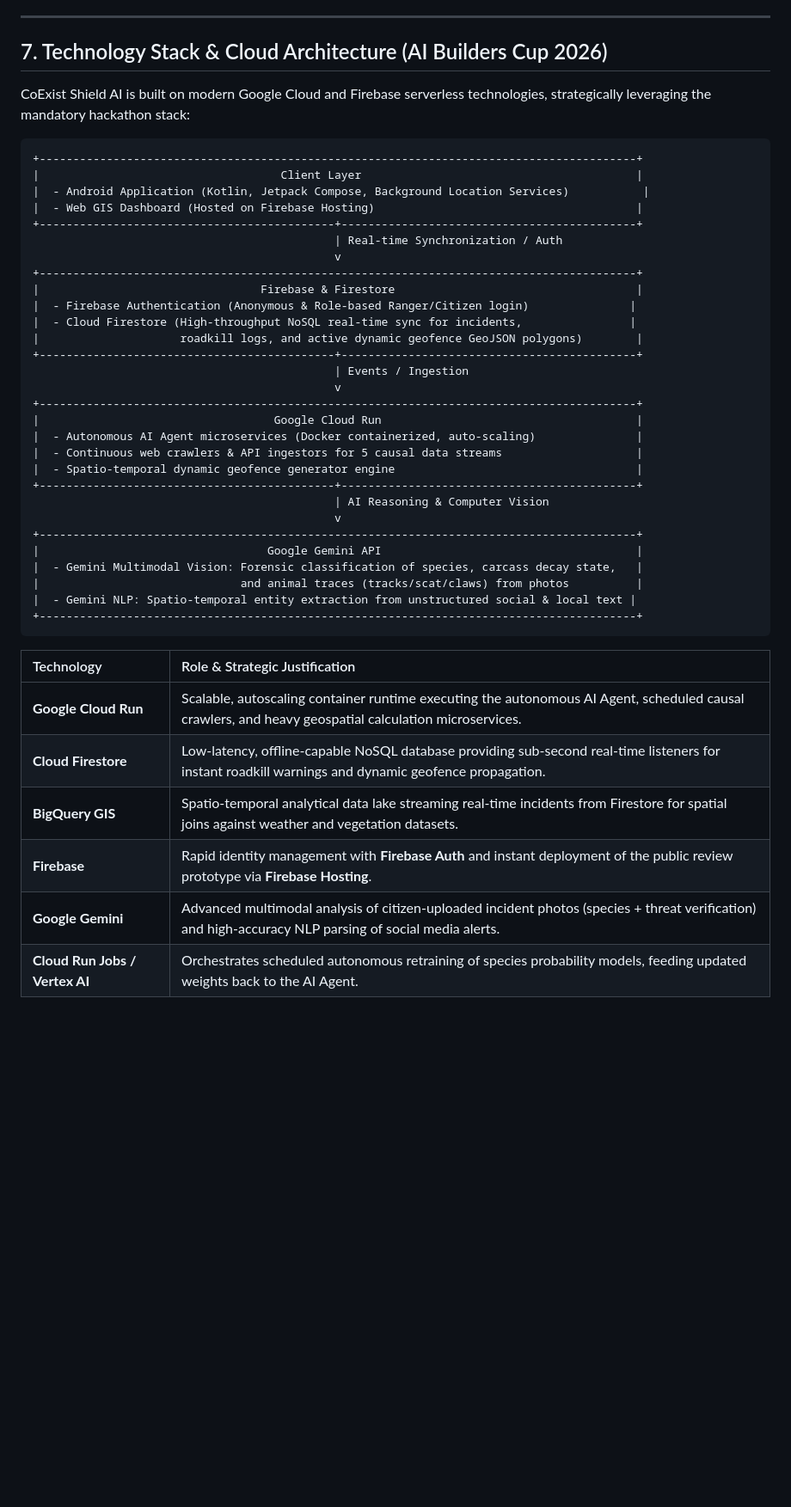
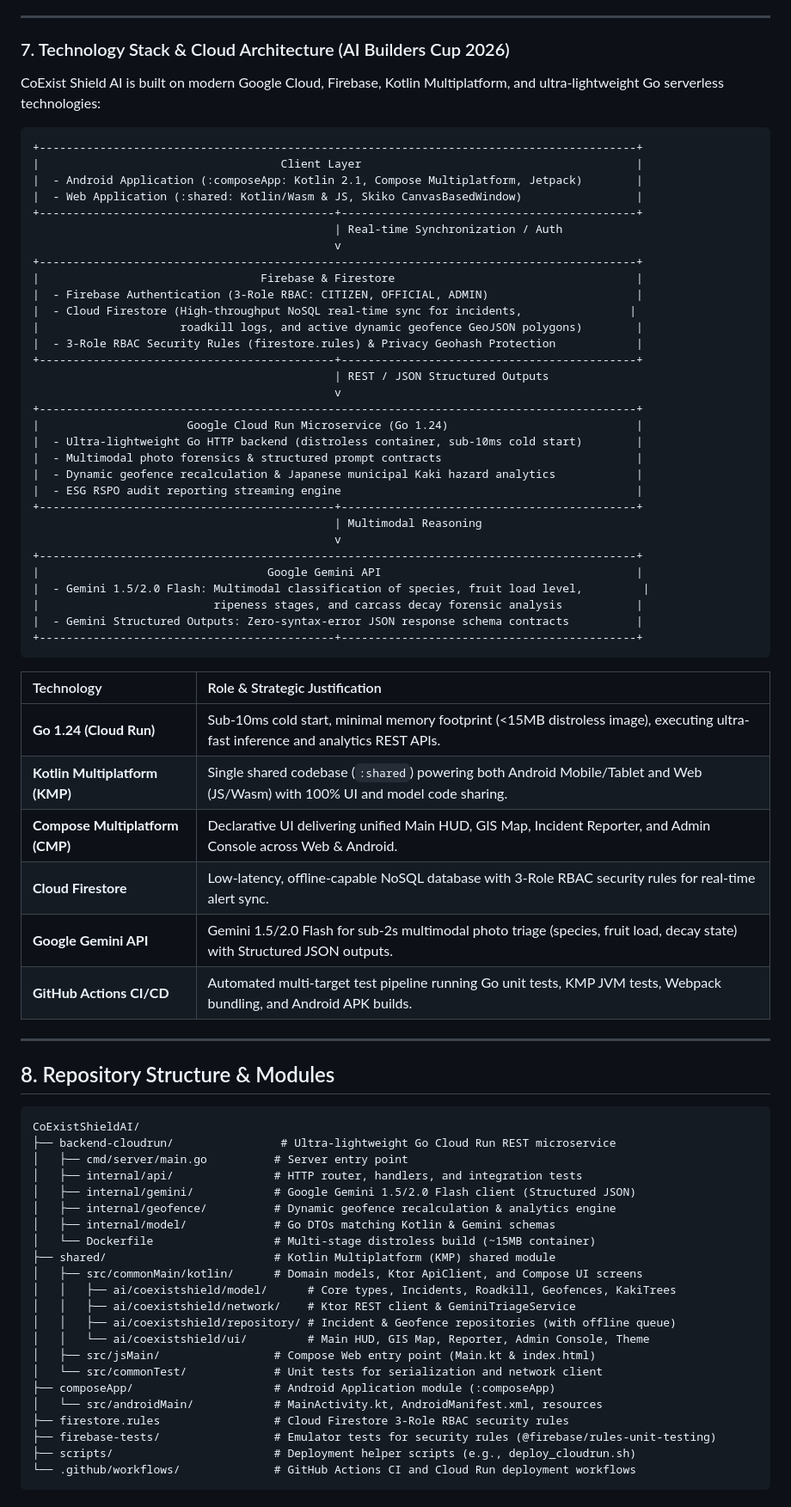
Before and after one commit to CoExistShieldAI/CoExistShieldAI, a Markdown page: README.md, the part around one of its changes. Shown at 86% size. Rendered like a GitHub page; blank space fills up the shorter version.

Commit message:
docs(readme): add full repository structure, local build guide, and cloud run deployment commands

````diff
--- a/README.md
+++ b/README.md
@@ -218,47 +218,79 @@ All issues, pull requests, and git commit messages follow the **Conventional Com
 
 ---
 
-## 7. Technology Stack & Cloud Architecture (AI Builders Cup 2026)
+### 7. Technology Stack & Cloud Architecture (AI Builders Cup 2026)
 
-CoExist Shield AI is built on modern Google Cloud and Firebase serverless technologies, strategically leveraging the mandatory hackathon stack:
+CoExist Shield AI is built on modern Google Cloud, Firebase, Kotlin Multiplatform, and ultra-lightweight Go serverless technologies:
 
 ```
 +-----------------------------------------------------------------------------------------+
 |                                    Client Layer                                         |
-|  - Android Application (Kotlin, Jetpack Compose, Background Location Services)           |
-|  - Web GIS Dashboard (Hosted on Firebase Hosting)                                       |
+|  - Android Application (:composeApp: Kotlin 2.1, Compose Multiplatform, Jetpack)        |
+|  - Web Application (:shared: Kotlin/Wasm & JS, Skiko CanvasBasedWindow)                 |
 +--------------------------------------------+--------------------------------------------+
                                              | Real-time Synchronization / Auth
                                              v
 +-----------------------------------------------------------------------------------------+
 |                                 Firebase & Firestore                                    |
-|  - Firebase Authentication (Anonymous & Role-based Ranger/Citizen login)               |
+|  - Firebase Authentication (3-Role RBAC: CITIZEN, OFFICIAL, ADMIN)                      |
 |  - Cloud Firestore (High-throughput NoSQL real-time sync for incidents,                |
 |                     roadkill logs, and active dynamic geofence GeoJSON polygons)        |
+|  - 3-Role RBAC Security Rules (firestore.rules) & Privacy Geohash Protection            |
 +--------------------------------------------+--------------------------------------------+
-                                             | Events / Ingestion
+                                             | REST / JSON Structured Outputs
                                              v
 +-----------------------------------------------------------------------------------------+
-|                                   Google Cloud Run                                      |
-|  - Autonomous AI Agent microservices (Docker containerized, auto-scaling)               |
-|  - Continuous web crawlers & API ingestors for 5 causal data streams                    |
-|  - Spatio-temporal dynamic geofence generator engine                                    |
+|                      Google Cloud Run Microservice (Go 1.24)                            |
+|  - Ultra-lightweight Go HTTP backend (distroless container, sub-10ms cold start)        |
+|  - Multimodal photo forensics & structured prompt contracts                             |
+|  - Dynamic geofence recalculation & Japanese municipal Kaki hazard analytics            |
+|  - ESG RSPO audit reporting streaming engine                                            |
 +--------------------------------------------+--------------------------------------------+
-                                             | AI Reasoning & Computer Vision
+                                             | Multimodal Reasoning
                                              v
 +-----------------------------------------------------------------------------------------+
 |                                  Google Gemini API                                      |
-|  - Gemini Multimodal Vision: Forensic classification of species, carcass decay state,   |
-|                              and animal traces (tracks/scat/claws) from photos          |
-|  - Gemini NLP: Spatio-temporal entity extraction from unstructured social & local text |
-+-----------------------------------------------------------------------------------------+
+|  - Gemini 1.5/2.0 Flash: Multimodal classification of species, fruit load level,         |
+|                          ripeness stages, and carcass decay forensic analysis           |
+|  - Gemini Structured Outputs: Zero-syntax-error JSON response schema contracts          |
++--------------------------------------------+--------------------------------------------+
 ```
 
 | Technology | Role & Strategic Justification |
 | :--- | :--- |
-| **Google Cloud Run** | Scalable, autoscaling container runtime executing the autonomous AI Agent, scheduled causal crawlers, and heavy geospatial calculation microservices. |
-| **Cloud Firestore** | Low-latency, offline-capable NoSQL database providing sub-second real-time listeners for instant roadkill warnings and dynamic geofence propagation. |
-| **BigQuery GIS** | Spatio-temporal analytical data lake streaming real-time incidents from Firestore for spatial joins against weather and vegetation datasets. |
-| **Firebase** | Rapid identity management with **Firebase Auth** and instant deployment of the public review prototype via **Firebase Hosting**. |
-| **Google Gemini** | Advanced multimodal analysis of citizen-uploaded incident photos (species + threat verification) and high-accuracy NLP parsing of social media alerts. |
-| **Cloud Run Jobs / Vertex AI** | Orchestrates scheduled autonomous retraining of species probability models, feeding updated weights back to the AI Agent. |
+| **Go 1.24 (Cloud Run)** | Sub-10ms cold start, minimal memory footprint (<15MB distroless image), executing ultra-fast inference and analytics REST APIs. |
+| **Kotlin Multiplatform (KMP)** | Single shared codebase (`:shared`) powering both Android Mobile/Tablet and Web (JS/Wasm) with 100% UI and model code sharing. |
+| **Compose Multiplatform (CMP)** | Declarative UI delivering unified Main HUD, GIS Map, Incident Reporter, and Admin Console across Web & Android. |
+| **Cloud Firestore** | Low-latency, offline-capable NoSQL database with 3-Role RBAC security rules for real-time alert sync. |
+| **Google Gemini API** | Gemini 1.5/2.0 Flash for sub-2s multimodal photo triage (species, fruit load, decay state) with Structured JSON outputs. |
+| **GitHub Actions CI/CD** | Automated multi-target test pipeline running Go unit tests, KMP JVM tests, Webpack bundling, and Android APK builds. |
+
+---
+
+## 8. Repository Structure & Modules
+
+```
+CoExistShieldAI/
+├── backend-cloudrun/                # Ultra-lightweight Go Cloud Run REST microservice
+│   ├── cmd/server/main.go          # Server entry point
+│   ├── internal/api/               # HTTP router, handlers, and integration tests
+│   ├── internal/gemini/            # Google Gemini 1.5/2.0 Flash client (Structured JSON)
+│   ├── internal/geofence/          # Dynamic geofence recalculation & analytics engine
+│   ├── internal/model/             # Go DTOs matching Kotlin & Gemini schemas
+│   └── Dockerfile                  # Multi-stage distroless build (~15MB container)
+├── shared/                         # Kotlin Multiplatform (KMP) shared module
+│   ├── src/commonMain/kotlin/      # Domain models, Ktor ApiClient, and Compose UI screens
+│   │   ├── ai/coexistshield/model/      # Core types, Incidents, Roadkill, Geofences, KakiTrees
+│   │   ├── ai/coexistshield/network/    # Ktor REST client & GeminiTriageService
+│   │   ├── ai/coexistshield/repository/ # Incident & Geofence repositories (with offline queue)
+│   │   └── ai/coexistshield/ui/         # Main HUD, GIS Map, Reporter, Admin Console, Theme
+│   ├── src/jsMain/                 # Compose Web entry point (Main.kt & index.html)
+│   └── src/commonTest/             # Unit tests for serialization and network client
+├── composeApp/                     # Android Application module (:composeApp)
+│   └── src/androidMain/            # MainActivity.kt, AndroidManifest.xml, resources
+├── firestore.rules                 # Cloud Firestore 3-Role RBAC security rules
+├── firebase-tests/                 # Emulator tests for security rules (@firebase/rules-unit-testing)
+├── scripts/                        # Deployment helper scripts (e.g., deploy_cloudrun.sh)
+└── .github/workflows/              # GitHub Actions CI and Cloud Run deployment workflows
+```
+
````
Also changed, not shown: other parts of README.md (+42 -0 lines).
